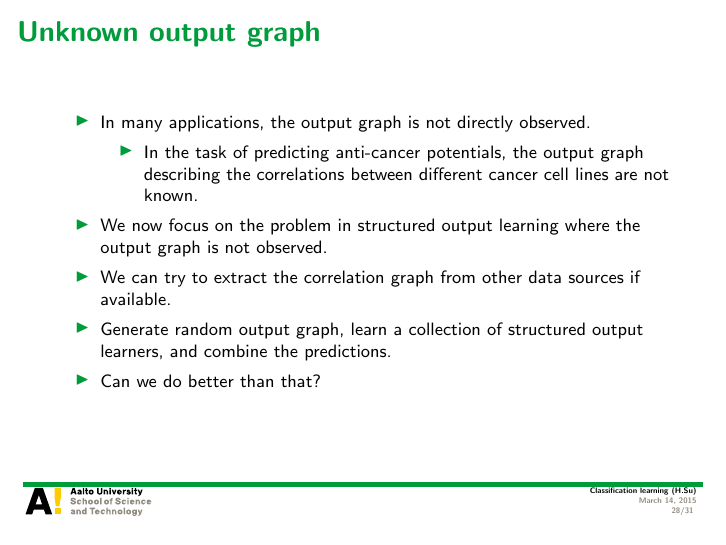
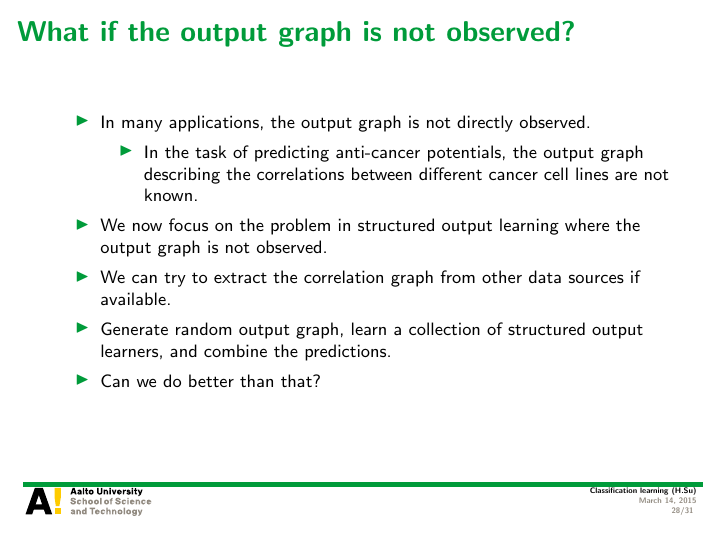
Before and after one commit to hongyusu/Posters_and_Presentations, LaTeX slides (Presentations/T61_6080_special_course_in_bioinformatics2/example.tex): page 28 of 31. Compiled offline with pdfLaTeX.

Commit message:
auto upload

```diff
--- a/Presentations/T61_6080_special_course_in_bioinformatics2/example.tex
+++ b/Presentations/T61_6080_special_course_in_bioinformatics2/example.tex
@@ -517,7 +517,7 @@
 \end{frame}
 
 
-\begin{frame}{Unknown output graph}
+\begin{frame}{What if the output graph is not observed?}
 	\begin{itemize}
 		\item In many applications, the output graph is not directly observed.
 		\begin{itemize}
```
Also changed, not shown: 1 other file.
